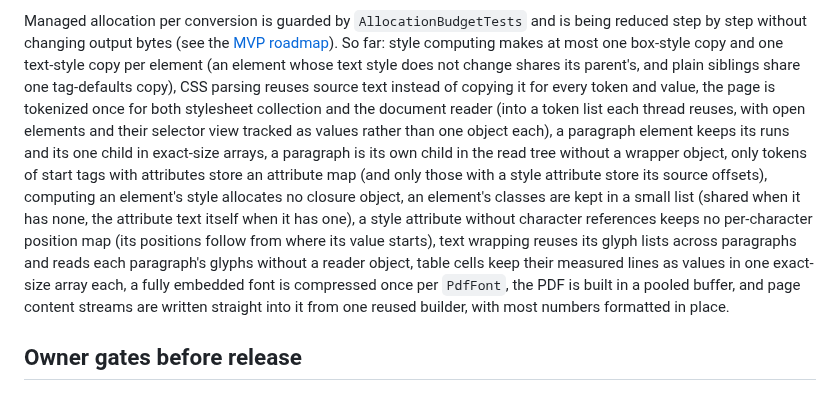
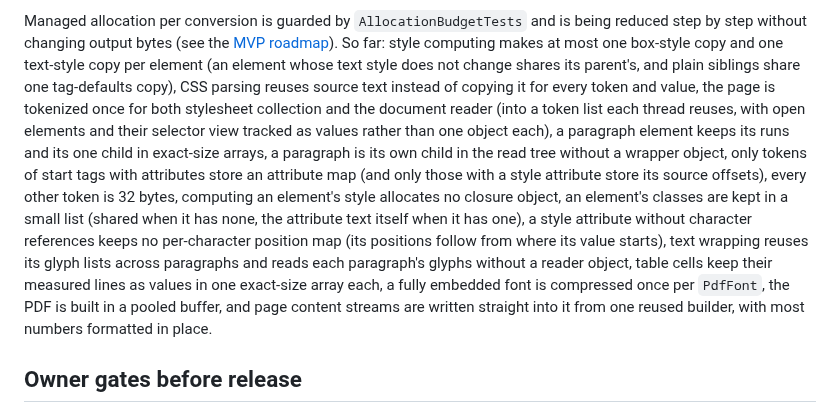
Before and after one commit to KoalaFacts/FactsPDF, a Markdown page: docs/releases/0.1.0-preview.1.md, the part around the change. Drawn GitHub-style.

Commit message:
Record Z6g2b5 in the ledger and release notes
Co-Authored-By: Claude Opus 5.5 <noreply@anthropic.com>
Claude-Session: https://claude.ai/code/session_01Wcc8zB7mbRRiJQd6f3X8p7

```diff
--- a/docs/releases/0.1.0-preview.1.md
+++ b/docs/releases/0.1.0-preview.1.md
@@ -138,7 +138,7 @@ being reduced step by step without changing output bytes (see the
 [MVP roadmap](../mvp-roadmap.md)). So far: style computing makes at most one
 box-style copy and one text-style copy per element (an element whose text style
 does not change shares its parent's, and plain siblings share one tag-defaults copy), CSS parsing reuses source text instead of
-copying it for every token and value, the page is tokenized once for both stylesheet collection and the document reader (into a token list each thread reuses, with open elements and their selector view tracked as values rather than one object each), a paragraph element keeps its runs and its one child in exact-size arrays, a paragraph is its own child in the read tree without a wrapper object, only tokens of start tags with attributes store an attribute map (and only those with a style attribute store its source offsets), computing an element's style allocates no closure object, an element's classes are kept in a small list (shared when it has none, the attribute text itself when it has one), a style attribute without character references keeps no per-character position map (its positions follow from where its value starts), text wrapping reuses its glyph lists across paragraphs and reads each paragraph's glyphs without a reader object, table cells keep their measured lines as values in one exact-size array each, a fully embedded font is compressed once per `PdfFont`, the PDF is
+copying it for every token and value, the page is tokenized once for both stylesheet collection and the document reader (into a token list each thread reuses, with open elements and their selector view tracked as values rather than one object each), a paragraph element keeps its runs and its one child in exact-size arrays, a paragraph is its own child in the read tree without a wrapper object, only tokens of start tags with attributes store an attribute map (and only those with a style attribute store its source offsets), every other token is 32 bytes, computing an element's style allocates no closure object, an element's classes are kept in a small list (shared when it has none, the attribute text itself when it has one), a style attribute without character references keeps no per-character position map (its positions follow from where its value starts), text wrapping reuses its glyph lists across paragraphs and reads each paragraph's glyphs without a reader object, table cells keep their measured lines as values in one exact-size array each, a fully embedded font is compressed once per `PdfFont`, the PDF is
 built in a pooled buffer, and page content streams are written straight into it
 from one reused builder, with most numbers formatted in place.
 
```
Also changed, not shown: docs/mvp-roadmap.md (+1 -1 lines).
